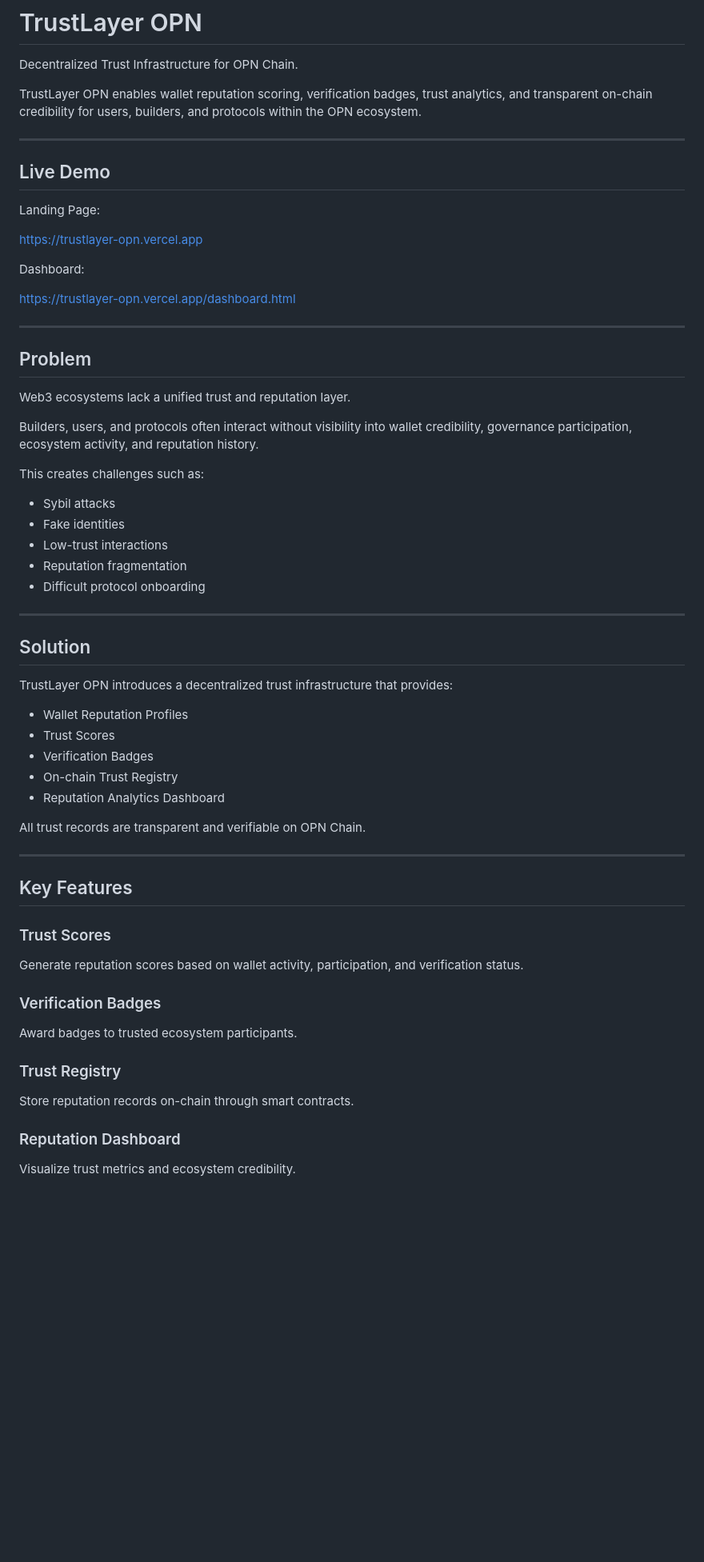
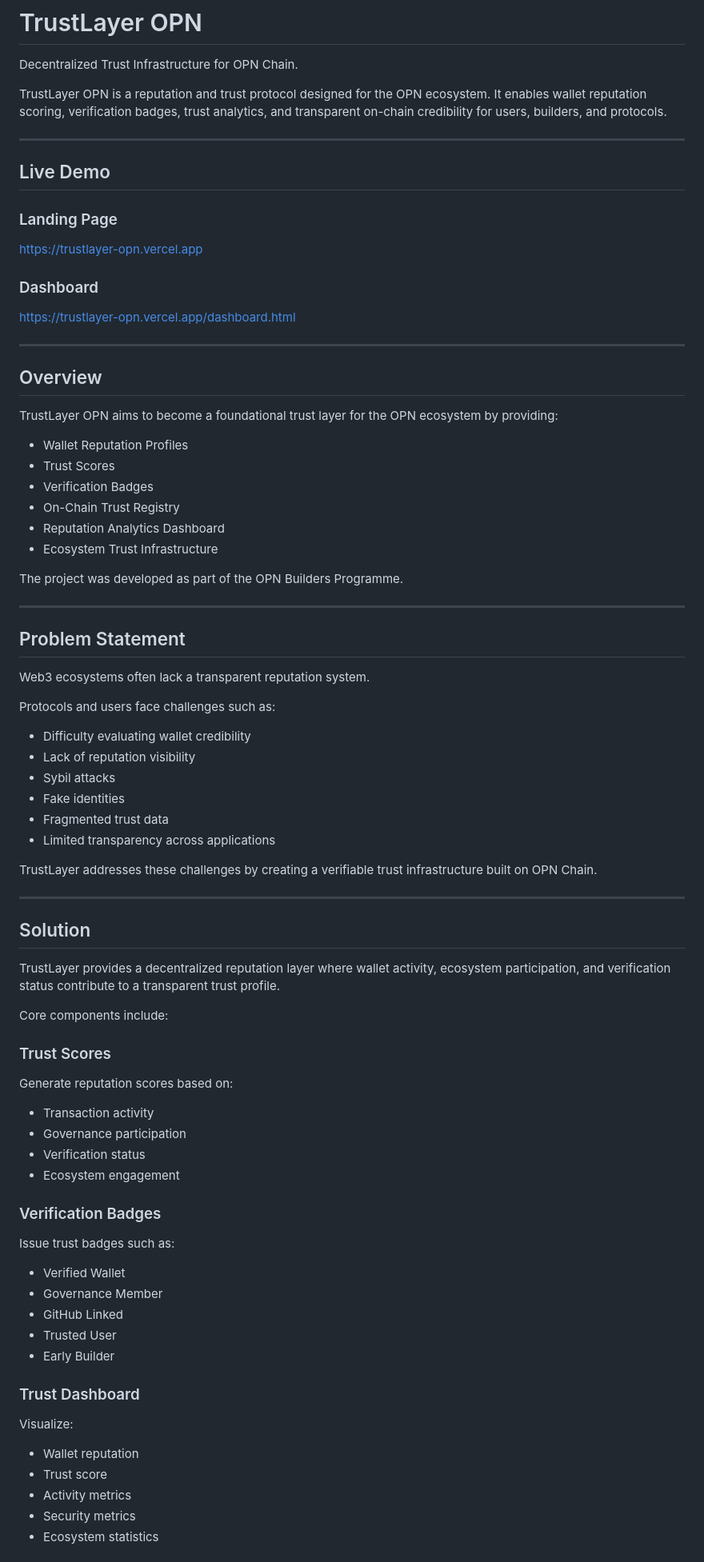
Before and after one commit to meganathan3/trustlayer-opn, a Markdown page: README.md, the part around one of its changes. Shown at 80% size. Rendered like a GitHub page; blank space fills up the shorter version.

```diff
--- a/README.md
+++ b/README.md
@@ -2,67 +2,86 @@
 
 Decentralized Trust Infrastructure for OPN Chain.
 
-TrustLayer OPN enables wallet reputation scoring, verification badges, trust analytics, and transparent on-chain credibility for users, builders, and protocols within the OPN ecosystem.
+TrustLayer OPN is a reputation and trust protocol designed for the OPN ecosystem. It enables wallet reputation scoring, verification badges, trust analytics, and transparent on-chain credibility for users, builders, and protocols.
 
 ---
 
 ## Live Demo
 
-Landing Page:
+### Landing Page
 
 https://trustlayer-opn.vercel.app
 
-Dashboard:
+### Dashboard
 
 https://trustlayer-opn.vercel.app/dashboard.html
 
 ---
 
-## Problem
+## Overview
 
-Web3 ecosystems lack a unified trust and reputation layer.
+TrustLayer OPN aims to become a foundational trust layer for the OPN ecosystem by providing:
 
-Builders, users, and protocols often interact without visibility into wallet credibility, governance participation, ecosystem activity, and reputation history.
+* Wallet Reputation Profiles
+* Trust Scores
+* Verification Badges
+* On-Chain Trust Registry
+* Reputation Analytics Dashboard
+* Ecosystem Trust Infrastructure
 
-This creates challenges such as:
+The project was developed as part of the OPN Builders Programme.
 
-- Sybil attacks
-- Fake identities
-- Low-trust interactions
-- Reputation fragmentation
-- Difficult protocol onboarding
+---
+
+## Problem Statement
+
+Web3 ecosystems often lack a transparent reputation system.
+
+Protocols and users face challenges such as:
+
+* Difficulty evaluating wallet credibility
+* Lack of reputation visibility
+* Sybil attacks
+* Fake identities
+* Fragmented trust data
+* Limited transparency across applications
+
+TrustLayer addresses these challenges by creating a verifiable trust infrastructure built on OPN Chain.
 
 ---
 
 ## Solution
 
-TrustLayer OPN introduces a decentralized trust infrastructure that provides:
+TrustLayer provides a decentralized reputation layer where wallet activity, ecosystem participation, and verification status contribute to a transparent trust profile.
 
-- Wallet Reputation Profiles
-- Trust Scores
-- Verification Badges
-- On-chain Trust Registry
-- Reputation Analytics Dashboard
-
-All trust records are transparent and verifiable on OPN Chain.
-
----
-
-## Key Features
+Core components include:
 
 ### Trust Scores
 
-Generate reputation scores based on wallet activity, participation, and verification status.
+Generate reputation scores based on:
+
+* Transaction activity
+* Governance participation
+* Verification status
+* Ecosystem engagement
 
 ### Verification Badges
 
-Award badges to trusted ecosystem participants.
+Issue trust badges such as:
 
-### Trust Registry
+* Verified Wallet
+* Governance Member
+* GitHub Linked
+* Trusted User
+* Early Builder
 
-Store reputation records on-chain through smart contracts.
+### Trust Dashboard
 
-### Reputation Dashboard
+Visualize:
 
-Visualize trust metrics and ecosystem credibility.
+* Wallet reputation
+* Trust score
+* Activity metrics
+* Security metrics
+* Ecosystem statistics
 
```
Also changed, not shown: other parts of README.md (+77 -77 lines).
